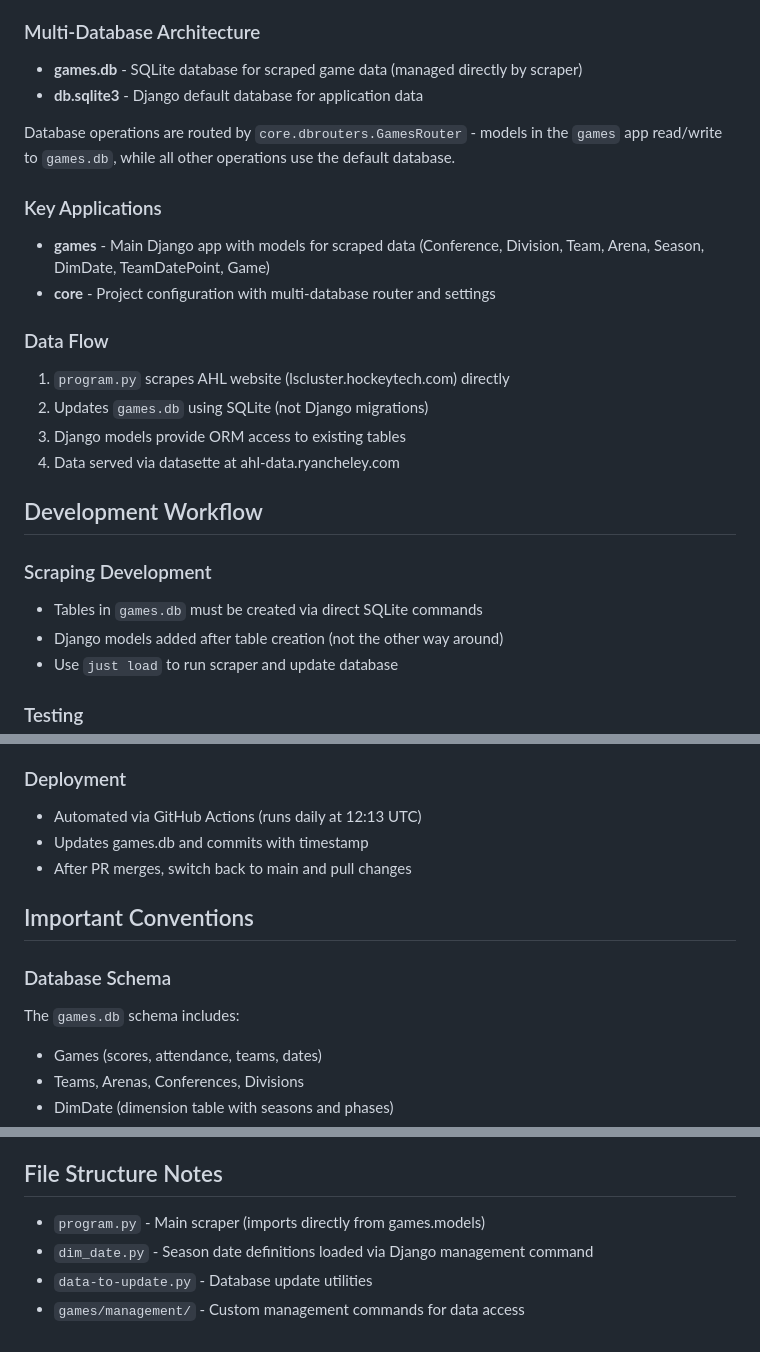
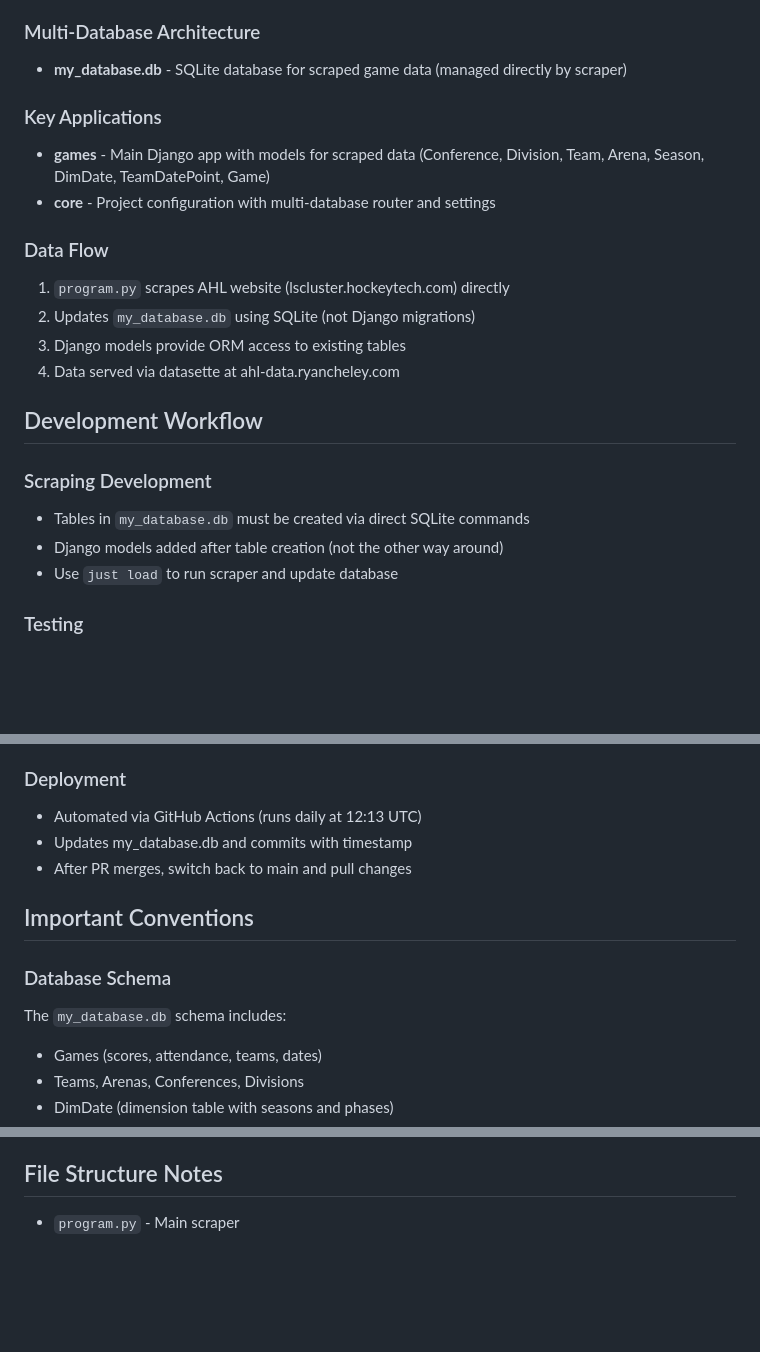
Before and after one commit to ryancheley/ahl, a Markdown page: CLAUDE.md, 3 parts joined by grey strips. GitHub-like rendering; blank space fills up the shorter version.

Commit message:
🤖 help the robot

```diff
--- a/CLAUDE.md
+++ b/CLAUDE.md
@@ -39,10 +39,7 @@ This project uses `pyproject.toml` with uv for dependency management:
 AHL Scraper is a Python web scraping + Django web application that collects game data from the American Hockey League (AHL) website and serves it through a Django admin interface with datasette for data visualization.
 
 ### Multi-Database Architecture
-- **games.db** - SQLite database for scraped game data (managed directly by scraper)
-- **db.sqlite3** - Django default database for application data
-
-Database operations are routed by `core.dbrouters.GamesRouter` - models in the `games` app read/write to `games.db`, while all other operations use the default database.
+- **my_database.db** - SQLite database for scraped game data (managed directly by scraper)
 
 ### Key Applications
 - **games** - Main Django app with models for scraped data (Conference, Division, Team, Arena, Season, DimDate, TeamDatePoint, Game)
@@ -50,14 +47,14 @@ Database operations are routed by `core.dbrouters.GamesRouter` - models in the `
 
 ### Data Flow
 1. `program.py` scrapes AHL website (lscluster.hockeytech.com) directly
-2. Updates `games.db` using SQLite (not Django migrations)
+2. Updates `my_database.db` using SQLite (not Django migrations)
 3. Django models provide ORM access to existing tables
 4. Data served via datasette at ahl-data.ryancheley.com
 
 ## Development Workflow
 
 ### Scraping Development
-- Tables in `games.db` must be created via direct SQLite commands
+- Tables in `my_database.db` must be created via direct SQLite commands
 - Django models added after table creation (not the other way around)
 - Use `just load` to run scraper and update database
 
@@ -75,13 +72,13 @@ Database operations are routed by `core.dbrouters.GamesRouter` - models in the `
 
 ### Deployment
 - Automated via GitHub Actions (runs daily at 12:13 UTC)
-- Updates games.db and commits with timestamp
+- Updates my_database.db and commits with timestamp
 - After PR merges, switch back to main and pull changes
 
 ## Important Conventions
 
 ### Database Schema
-The `games.db` schema includes:
+The `my_database.db` schema includes:
 - Games (scores, attendance, teams, dates)
 - Teams, Arenas, Conferences, Divisions
 - DimDate (dimension table with seasons and phases)
@@ -109,7 +106,4 @@ To test a specific game:
 3. Verify in datasette or Django admin
 
 ## File Structure Notes
-- `program.py` - Main scraper (imports directly from games.models)
-- `dim_date.py` - Season date definitions loaded via Django management command
-- `data-to-update.py` - Database update utilities
-- `games/management/` - Custom management commands for data access
+- `program.py` - Main scraper
```
Also changed, not shown: other parts of CLAUDE.md (+1 -1 lines), .claude/commands/implement.md (+2 -2 lines).
